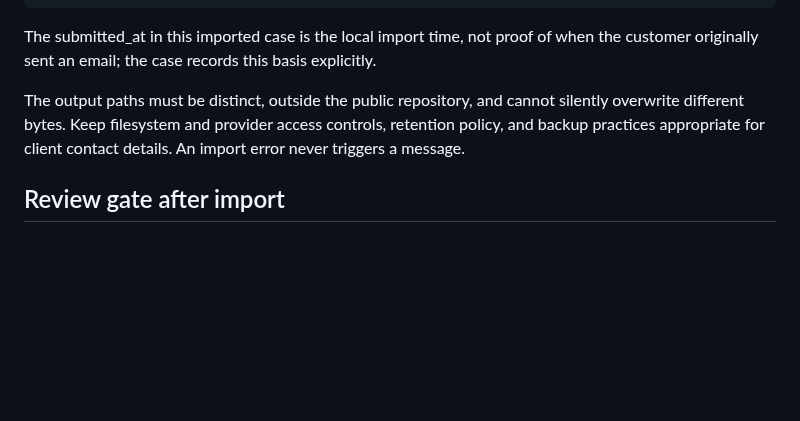
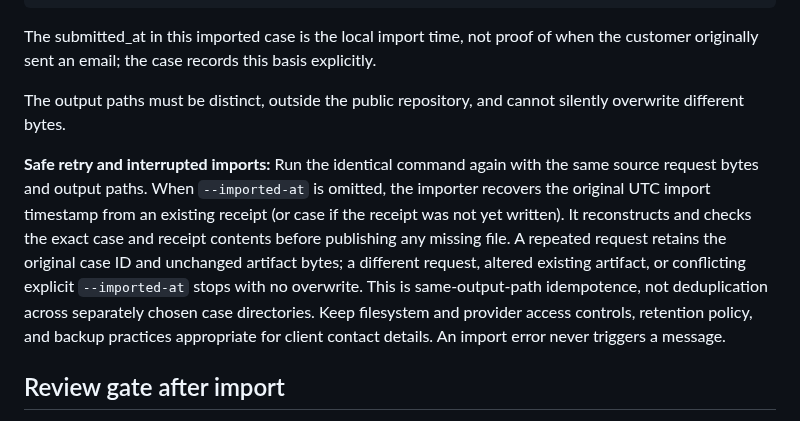
Before and after one commit to P00NSMASHER/capturebrief, a Markdown page: INBOX-TO-CASE-IMPORT.md, the part around the change. GitHub-like rendering; blank space fills up the shorter version.

Commit message:
docs(intake): explain same-path retry and partial-write recovery contract

```diff
--- a/INBOX-TO-CASE-IMPORT.md
+++ b/INBOX-TO-CASE-IMPORT.md
@@ -42,7 +42,18 @@ proof of when the customer originally sent an email; the case records this
 basis explicitly.
 
 The output paths must be distinct, outside the public repository, and
-cannot silently overwrite different bytes. Keep filesystem and provider
+cannot silently overwrite different bytes.
+
+**Safe retry and interrupted imports:** Run the identical command again with
+the same source request bytes and output paths. When `--imported-at` is omitted,
+the importer recovers the original UTC import timestamp from an existing
+receipt (or case if the receipt was not yet written). It reconstructs and
+checks the exact case and receipt contents before publishing any missing file.
+A repeated request retains the original case ID and unchanged artifact bytes;
+a different request, altered existing artifact, or conflicting explicit
+`--imported-at` stops with no overwrite. This is same-output-path
+idempotence, not deduplication across separately chosen case directories.
+ Keep filesystem and provider
 access controls, retention policy, and backup practices appropriate for
 client contact details. An import error never triggers a message.
 
```
